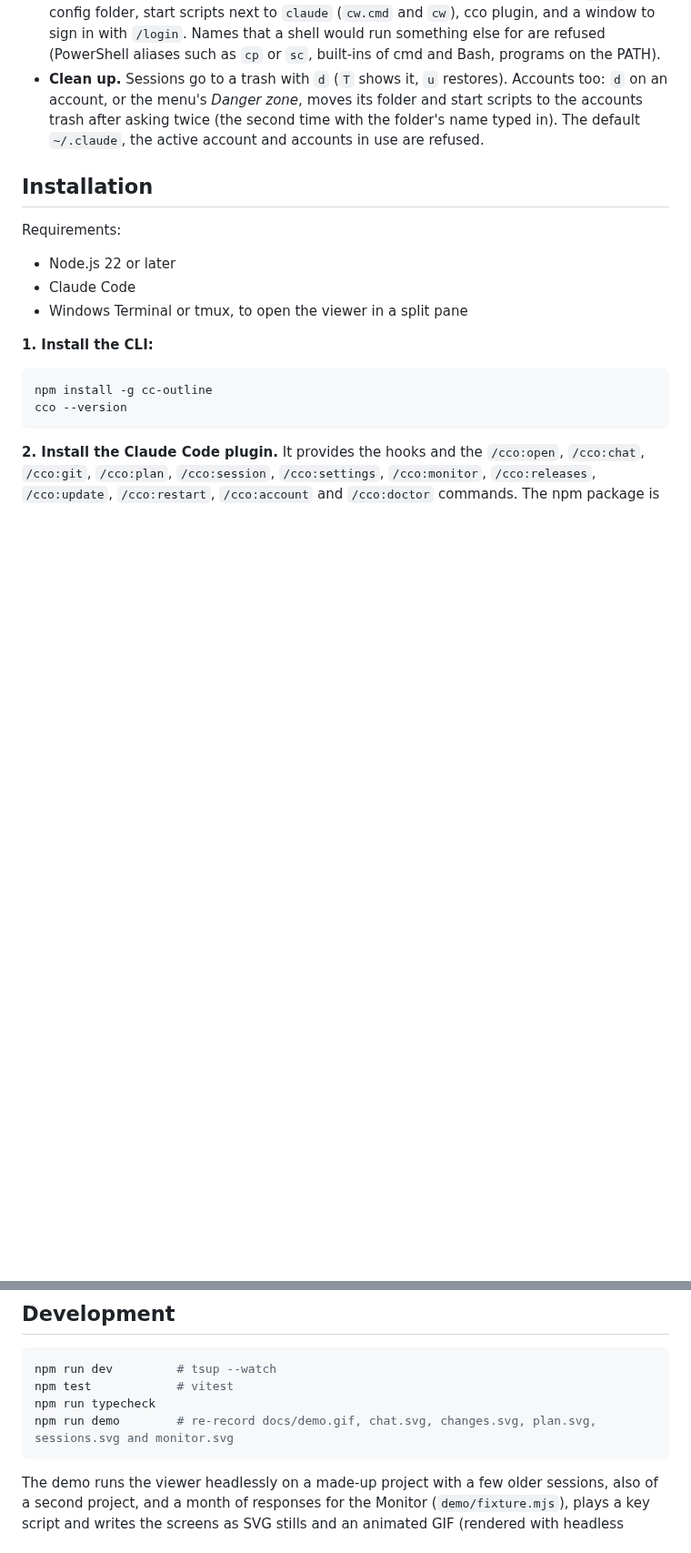
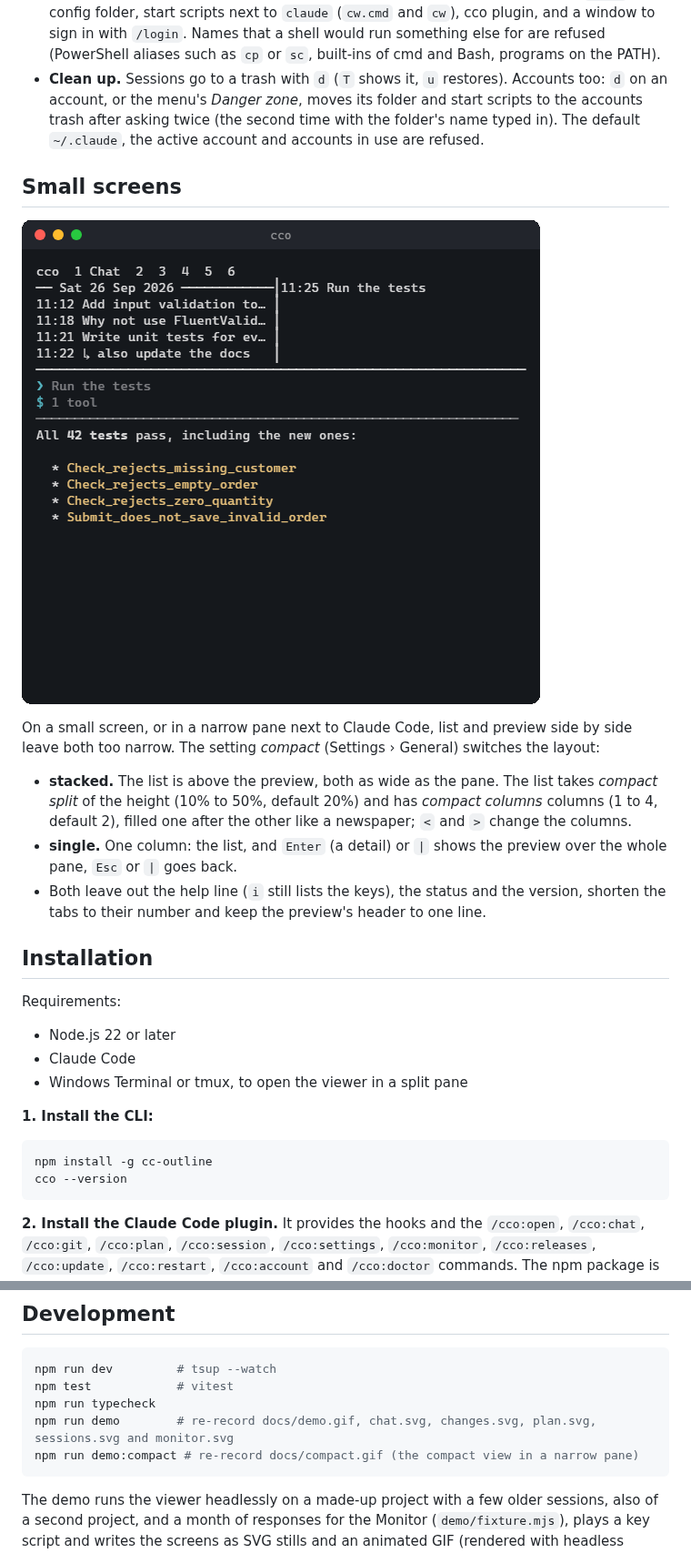
Before and after one commit to hopp1395/cc-outline, a Markdown page: README.md, 2 parts joined by grey strips. Shown at 91% size. Rendered like a GitHub page; pictures changed too: docs/compact.gif (added); blank space fills up the shorter version.

````diff
--- a/README.md
+++ b/README.md
@@ -80,6 +80,16 @@ cc-outline manages your sessions and your Claude accounts from the pane next to
 - **Accounts at a glance.** The Accounts view (`0`, or a click on the "cco" at the left of the top bar) lists the accounts found (`~/.claude*`), the active one first, with organization, plan, colour, the cco plugin, the Claude Codes running with each and its sessions of this project. `Enter` starts a new session in an account or opens its folder. See the [Accounts view](#accounts-view).
 - **Add an account.** *How to add an account* explains the setup and does it with `Enter`: config folder, start scripts next to `claude` (`cw.cmd` and `cw`), cco plugin, and a window to sign in with `/login`. Names that a shell would run something else for are refused (PowerShell aliases such as `cp` or `sc`, built-ins of cmd and Bash, programs on the PATH).
 - **Clean up.** Sessions go to a trash with `d` (`T` shows it, `u` restores). Accounts too: `d` on an account, or the menu's *Danger zone*, moves its folder and start scripts to the accounts trash after asking twice (the second time with the folder's name typed in). The default `~/.claude`, the active account and accounts in use are refused.
+
+## Small screens
+
+![cc-outline in a narrow pane: the stacked layout with the list in two columns above the answer, the list in three columns and in one, the Changes and Sessions views, then the single column with the list, the full prompt and the preview](docs/compact.gif)
+
+On a small screen, or in a narrow pane next to Claude Code, list and preview side by side leave both too narrow. The setting *compact* (Settings › General) switches the layout:
+
+- **stacked.** The list is above the preview, both as wide as the pane. The list takes *compact split* of the height (10% to 50%, default 20%) and has *compact columns* columns (1 to 4, default 2), filled one after the other like a newspaper; `<` and `>` change the columns.
+- **single.** One column: the list, and `Enter` (a detail) or `|` shows the preview over the whole pane, `Esc` or `|` goes back.
+- Both leave out the help line (`i` still lists the keys), the status and the version, shorten the tabs to their number and keep the preview's header to one line.
 
 ## Installation
 
@@ -584,6 +594,7 @@ npm run dev         # tsup --watch
 npm test            # vitest
 npm run typecheck
 npm run demo        # re-record docs/demo.gif, chat.svg, changes.svg, plan.svg, sessions.svg and monitor.svg
+npm run demo:compact # re-record docs/compact.gif (the compact view in a narrow pane)
 ```
 
 The demo runs the viewer headlessly on a made-up project with a few older sessions, also of a second project, and a month of responses for the Monitor (`demo/fixture.mjs`), plays a key script and writes the screens as SVG stills and an animated GIF (rendered with headless Chrome; set `CHROME` if it is not found). The Claude Code pane in it is a simplified stand-in (`demo/claude-mock.mjs`). `demo/social-preview.html` turns `docs/chat.svg` into the 1280×640 image GitHub shows when the repository is shared (`docs/social-preview.png`).
````
Also changed, not shown: 2 other files.
